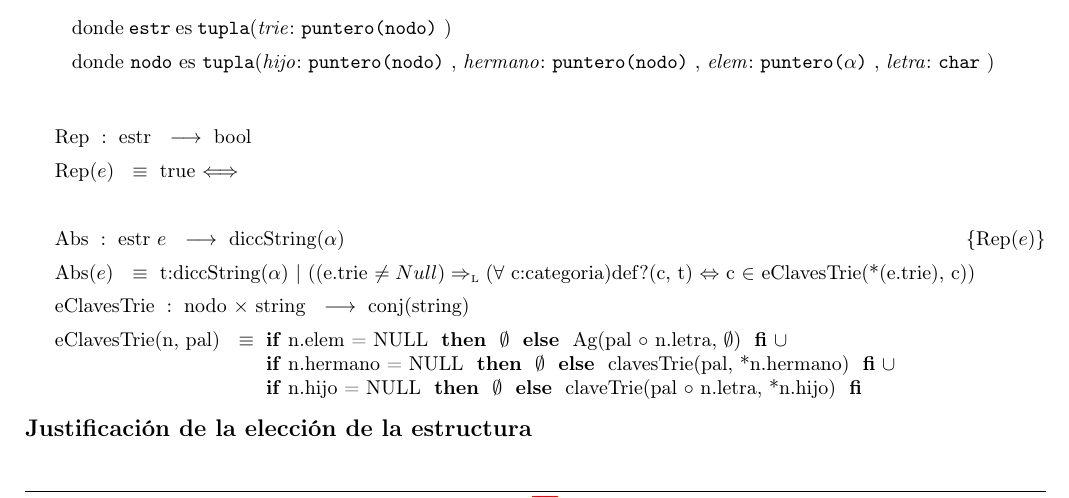
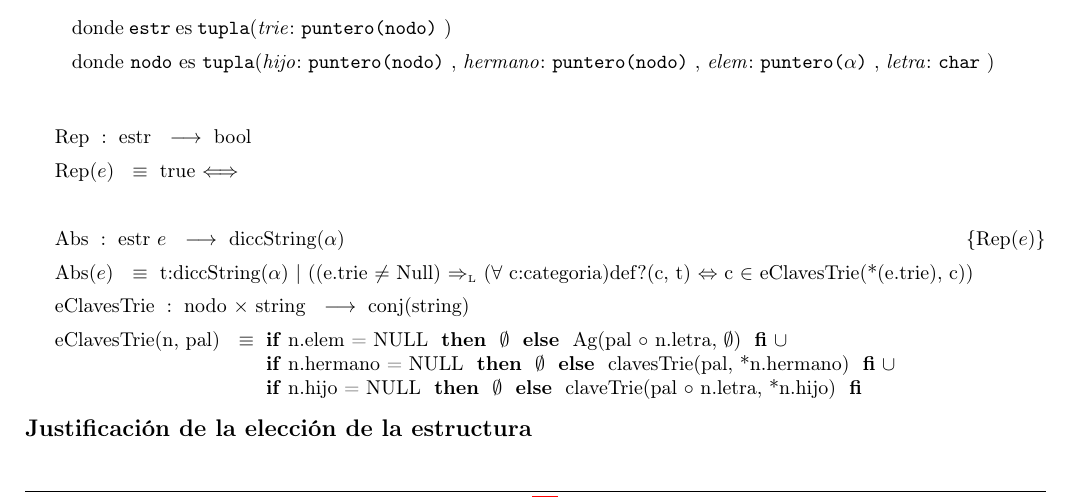
Before and after one commit to sizcovich/TPs-AlgoritmosII, a LaTeX document (tp2/main.tex): part of page 3 of 19, cut so that both start at the same text. Compiled offline with pdfLaTeX.

Commit message:
arreglé el error, faltaba un $

```diff
--- a/tp2/main.tex
+++ b/tp2/main.tex
@@ -218,7 +218,7 @@
 \tadAlinearAxiomas{Rep(e)}
 \Rep{}\mbox{}
 
-\AbsFc[estr]{diccString($\alpha$)}{t:diccString($\alpha$) $|$ ((e.trie \not= Null) \impluego ($\forall$ c:categoria)def?(c, t) $\Leftrightarrow$ c $\in$ eClavesTrie(*(e.trie), c))}
+\AbsFc[estr]{diccString($\alpha$)}{t:diccString($\alpha$) $|$ ((e.trie $\not=$ Null) $\impluego$ ($\forall$ c:categoria)def?(c, t) $\Leftrightarrow$ c $\in$ eClavesTrie(*(e.trie), c))}
 
 \tadAlinearAxiomas{eClavesTrie(n, pal)}
 \tadOperacion{eClavesTrie}{nodo, string}{conj(string)}{}
```
